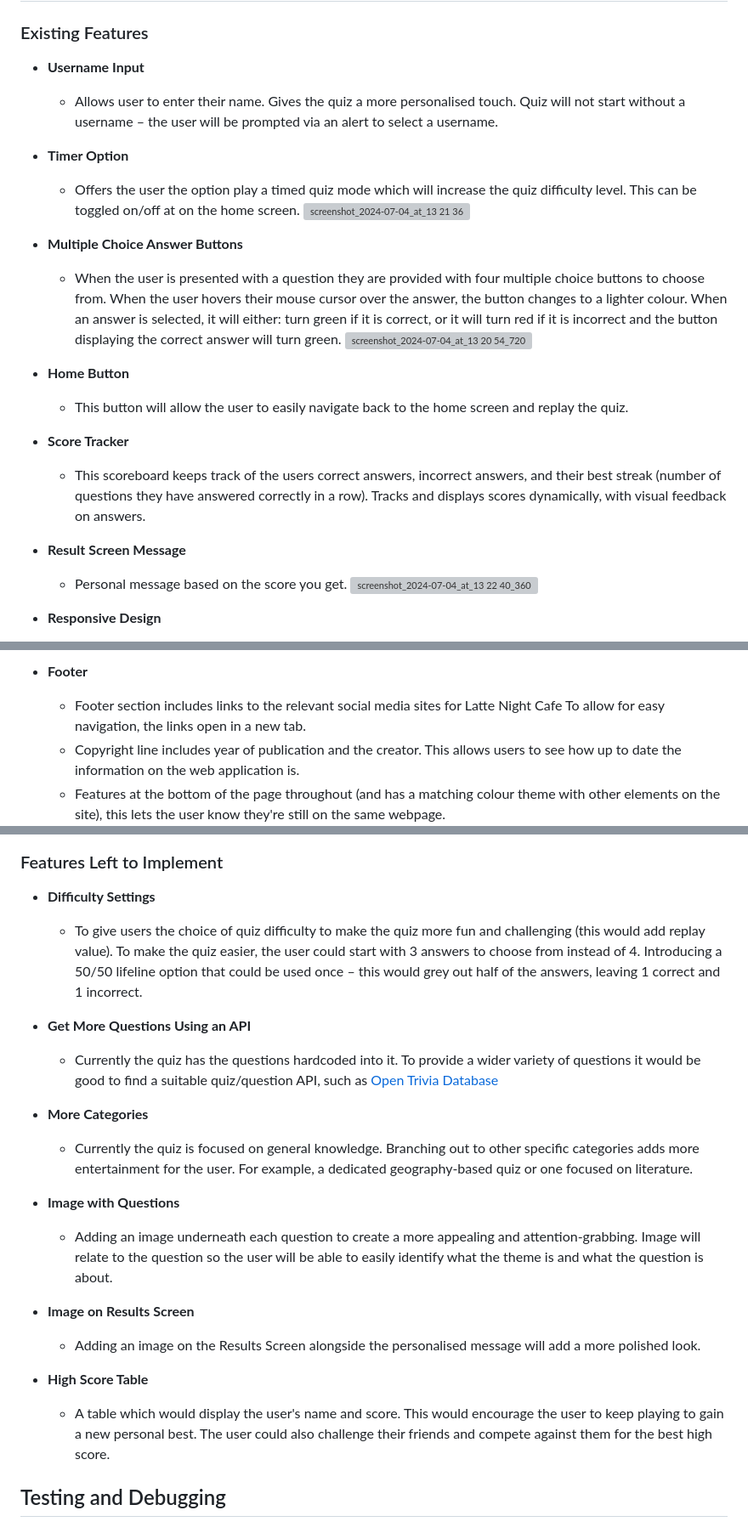
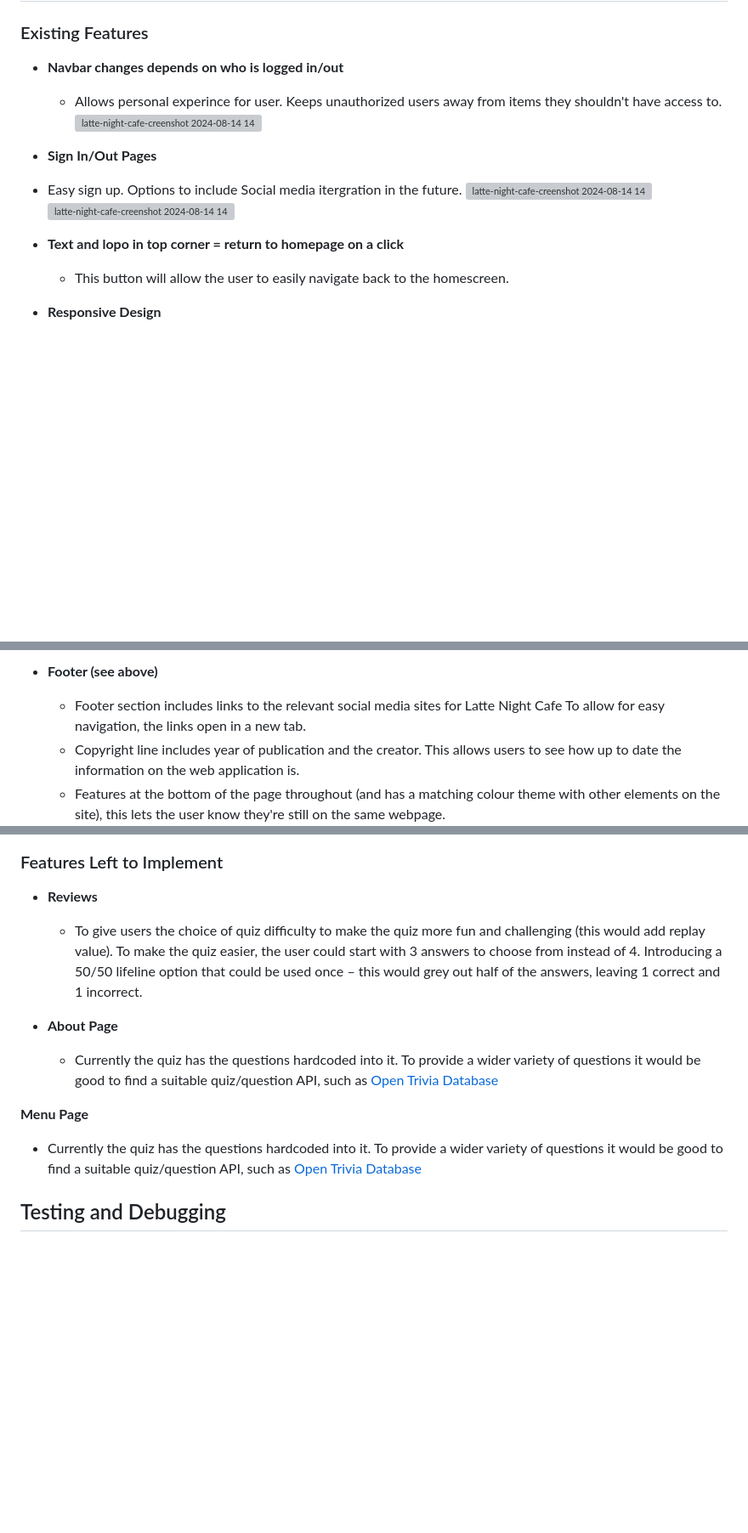
Before and after one commit to CHughes13/late-night-cafe, a Markdown page: README.md, 3 parts joined by grey strips. Shown: that part at 85% size. GitHub-like rendering; blank space fills up the shorter version; grey boxes are pictures that could not be loaded.

```diff
--- a/README.md
+++ b/README.md
@@ -54,26 +54,19 @@ Here are the initial wireframes for the Latte Night Cafe application (created us
 ## Features
 
 ### Existing Features
-- __Username Input__
-  - Allows user to enter their name. Gives the quiz a more personalised touch. Quiz will not start without a username – the user will be prompted via an alert to select a username.
+- __Navbar changes depends on who is logged in/out__
+  - Allows personal experince for user. Keeps unauthorized users away from items they shouldn't have access to.
+![latte-night-cafe-creenshot 2024-08-14 140634](https://github.com/user-attachments/assets/ee34f3d0-f160-4552-b32f-def5622d853b)
 
-- __Timer Option__
-  - Offers the user the option play a timed quiz mode which will increase the quiz difficulty level. This can be toggled on/off at on the home screen.
-![screenshot_2024-07-04_at_13 21 36](https://github.com/CHughes13/CI-Hackathon-2-Hack-and-Cheese/assets/82895994/1d3ed57a-99df-49cd-b155-38a76f05dfd3)
 
-- __Multiple Choice Answer Buttons__
-  - When the user is presented with a question they are provided with four multiple choice buttons to choose from. When the user hovers their mouse cursor over the answer, the button changes to a lighter colour. When an answer is selected, it will either: turn green if it is correct, or it will turn red if it is incorrect and the button displaying the correct answer will turn green.
-![screenshot_2024-07-04_at_13 20 54_720](https://github.com/CHughes13/CI-Hackathon-2-Hack-and-Cheese/assets/82895994/0eda82ea-44fb-4d64-998d-3a12d6fe61ec)
+- __Sign In/Out Pages__
+- Easy sign up. Options to include Social media itergration in the future.
+  ![latte-night-cafe-creenshot 2024-08-14 142000](https://github.com/user-attachments/assets/4497f444-8348-4b99-bcf9-d7586b414cff)
+![latte-night-cafe-creenshot 2024-08-14 141927](https://github.com/user-attachments/assets/78ad74a0-054e-44c6-8fc7-abd0649f8b6f)
 
-- __Home Button__
-  - This button will allow the user to easily navigate back to the home screen and replay the quiz.
 
-- __Score Tracker__
-  - This scoreboard keeps track of the users correct answers, incorrect answers, and their best streak (number of questions they have answered correctly in a row). Tracks and displays scores dynamically, with visual feedback on answers.
-
-- __Result Screen Message__
-  - Personal message based on the score you get.
-![screenshot_2024-07-04_at_13 22 40_360](https://github.com/CHughes13/CI-Hackathon-2-Hack-and-Cheese/assets/82895994/d0847c74-6fa0-4530-a5fc-58124b0985ac)
+- __Text and lopo in top corner = return to homepage on a click__
+  - This button will allow the user to easily navigate back to the homescreen.
 
 - __Responsive Design__
   - Responsive design for compatibility with various devices and screen sizes, from mobile to desktop.
@@ -81,5 +75,5 @@ Here are the initial wireframes for the Latte Night Cafe application (created us
 
-- __Footer__
+- __Footer (see above)__
   - Footer section includes links to the relevant social media sites for Latte Night Cafe To allow for easy navigation, the links open in a new tab.
   - Copyright line includes year of publication and the creator. This allows users to see how up to date the information on the web application is.
   - Features at the bottom of the page throughout (and has a matching colour theme with other elements on the site), this lets the user know they're still on the same webpage.
@@ -89,23 +83,16 @@ Here are the initial wireframes for the Latte Night Cafe application (created us
 
 
 ### Features Left to Implement
-- __Difficulty Settings__
+- __Reviews__
   - To give users the choice of quiz difficulty to make the quiz more fun and challenging (this would add replay value). To make the quiz easier, the user could start with 3 answers to choose from instead of 4. Introducing a 50/50 lifeline option that could be used once – this would grey out half of the answers, leaving 1 correct and 1 incorrect.
 
-- __Get More Questions Using an API__
+- __About Page__
   - Currently the quiz has the questions hardcoded into it. To provide a wider variety of questions it would be good to find a suitable quiz/question API, such as [Open Trivia Database](https://opentdb.com/)
 
-- __More Categories__
-  - Currently the quiz is focused on general knowledge. Branching out to other specific categories adds more entertainment for the user. For example, a dedicated geography-based quiz or one focused on literature.
+ __Menu Page__
+  - Currently the quiz has the questions hardcoded into it. To provide a wider variety of questions it would be good to find a suitable quiz/question API, such as [Open Trivia Database](https://opentdb.com/)
 
-- __Image with Questions__
-  - Adding an image underneath each question to create a more appealing and attention-grabbing. Image will relate to the question so the user will be able to easily identify what the theme is and what the question is about.
 
-- __Image on Results Screen__
-  - Adding an image on the Results Screen alongside the personalised message will add a more polished look.
-
-- __High Score Table__
-  - A table which would display the user's name and score. This would encourage the user to keep playing to gain a new personal best. The user could also challenge their friends and compete against them for the best high score.
 
 
 ## Testing and Debugging
```
Also changed, not shown: other parts of README.md (+3 -2 lines).
